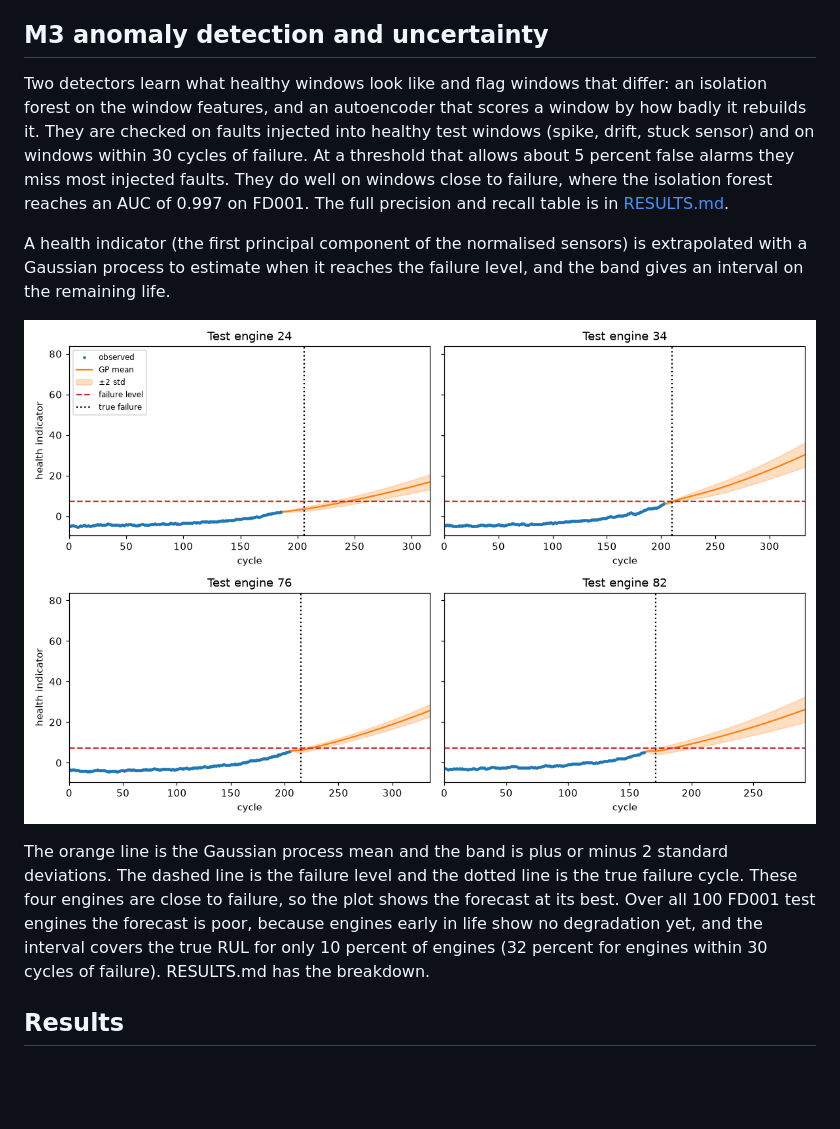
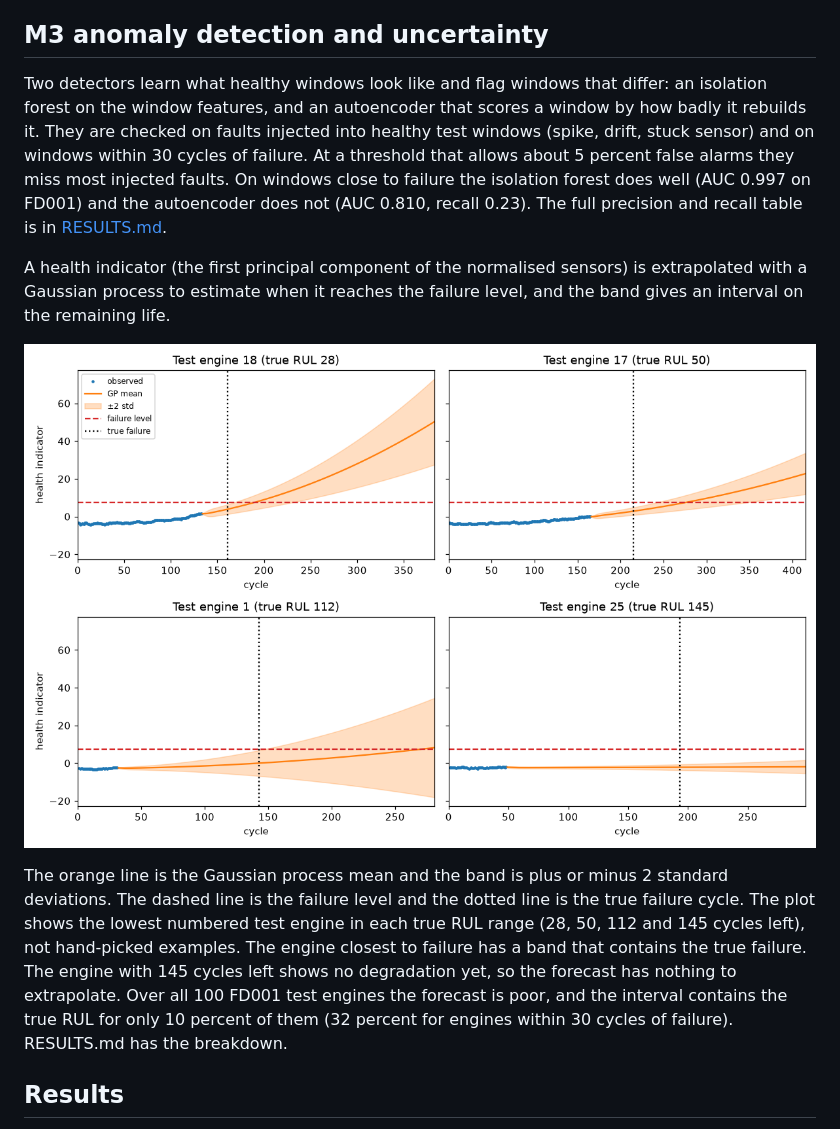
Before and after one commit to polysius/sensor-edge-ai, a Markdown page: README.md, the part around one of its changes. GitHub-like rendering; pictures changed too: docs/uncertainty.png; blank space fills up the shorter version.

Commit message:
Fix stuck-fault check, pick plot engines by rule, correct M3 claims

```diff
--- a/README.md
+++ b/README.md
@@ -31,7 +31,7 @@ An LSTM (two layers, 64 hidden units) and a 1D-CNN (three convolutions over the
 
 ## M3 anomaly detection and uncertainty
 
-Two detectors learn what healthy windows look like and flag windows that differ: an isolation forest on the window features, and an autoencoder that scores a window by how badly it rebuilds it. They are checked on faults injected into healthy test windows (spike, drift, stuck sensor) and on windows within 30 cycles of failure. At a threshold that allows about 5 percent false alarms they miss most injected faults. They do well on windows close to failure, where the isolation forest reaches an AUC of 0.997 on FD001. The full precision and recall table is in [RESULTS.md](RESULTS.md).
+Two detectors learn what healthy windows look like and flag windows that differ: an isolation forest on the window features, and an autoencoder that scores a window by how badly it rebuilds it. They are checked on faults injected into healthy test windows (spike, drift, stuck sensor) and on windows within 30 cycles of failure. At a threshold that allows about 5 percent false alarms they miss most injected faults. On windows close to failure the isolation forest does well (AUC 0.997 on FD001) and the autoencoder does not (AUC 0.810, recall 0.23). The full precision and recall table is in [RESULTS.md](RESULTS.md).
 
 A health indicator (the first principal component of the normalised sensors) is extrapolated with a Gaussian process to estimate when it reaches the failure level, and the band gives an interval on the remaining life.
 
@@ -39,5 +39,5 @@ A health indicator (the first principal component of the normalised sensors) is
 
-The orange line is the Gaussian process mean and the band is plus or minus 2 standard deviations. The dashed line is the failure level and the dotted line is the true failure cycle. These four engines are close to failure, so the plot shows the forecast at its best. Over all 100 FD001 test engines the forecast is poor, because engines early in life show no degradation yet, and the interval covers the true RUL for only 10 percent of engines (32 percent for engines within 30 cycles of failure). RESULTS.md has the breakdown.
+The orange line is the Gaussian process mean and the band is plus or minus 2 standard deviations. The dashed line is the failure level and the dotted line is the true failure cycle. The plot shows the lowest numbered test engine in each true RUL range (28, 50, 112 and 145 cycles left), not hand-picked examples. The engine closest to failure has a band that contains the true failure. The engine with 145 cycles left shows no degradation yet, so the forecast has nothing to extrapolate. Over all 100 FD001 test engines the forecast is poor, and the interval contains the true RUL for only 10 percent of them (32 percent for engines within 30 cycles of failure). RESULTS.md has the breakdown.
 
 ## Results
 
```
Also changed, not shown: other parts of README.md (+1 -1 lines), RESULTS.md (+12 -10 lines), 3 other files.
